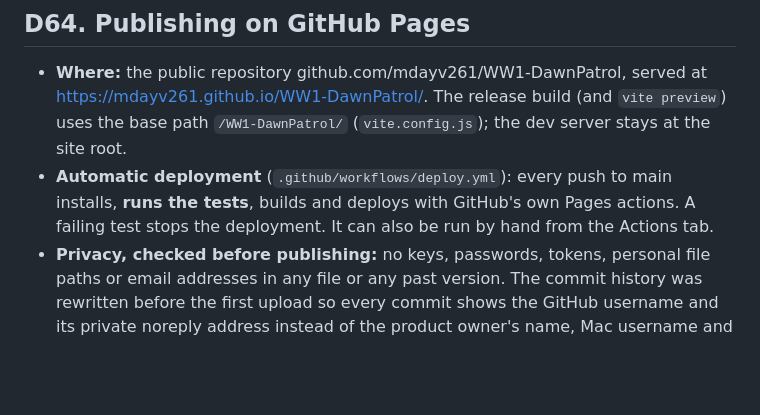
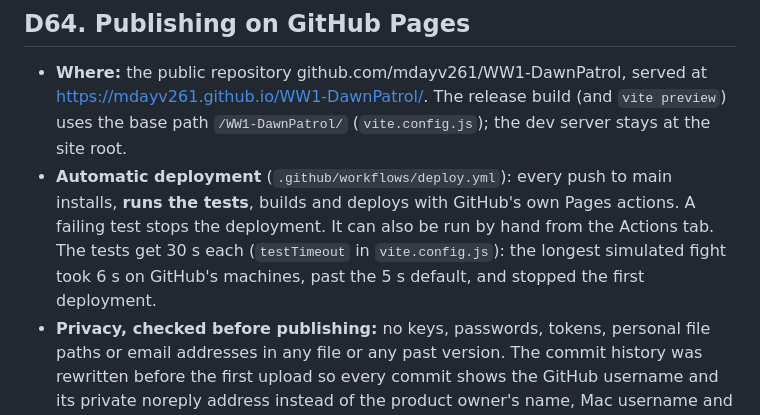
Before and after one commit to mdayv261/WW1-DawnPatrol, a Markdown page: docs/DECISIONS.md, the part around the change. Rendered like a GitHub page; blank space fills up the shorter version.

```diff
--- a/docs/DECISIONS.md
+++ b/docs/DECISIONS.md
@@ -697,7 +697,7 @@ The propeller's turning angle is followed from the engine speed the flight model
 
 ## D64. Publishing on GitHub Pages
 - **Where:** the public repository github.com/mdayv261/WW1-DawnPatrol, served at https://mdayv261.github.io/WW1-DawnPatrol/. The release build (and `vite preview`) uses the base path `/WW1-DawnPatrol/` (`vite.config.js`); the dev server stays at the site root.
-- **Automatic deployment** (`.github/workflows/deploy.yml`): every push to main installs, **runs the tests**, builds and deploys with GitHub's own Pages actions. A failing test stops the deployment. It can also be run by hand from the Actions tab.
+- **Automatic deployment** (`.github/workflows/deploy.yml`): every push to main installs, **runs the tests**, builds and deploys with GitHub's own Pages actions. A failing test stops the deployment. It can also be run by hand from the Actions tab. The tests get 30 s each (`testTimeout` in `vite.config.js`): the longest simulated fight took 6 s on GitHub's machines, past the 5 s default, and stopped the first deployment.
 - **Privacy, checked before publishing:** no keys, passwords, tokens, personal file paths or email addresses in any file or any past version. The commit history was rewritten before the first upload so every commit shows the GitHub username and its private noreply address instead of the product owner's name, Mac username and computer name (product owner's choice). The product owner's reference photos are ignored by git and never uploaded.
 - **No licence** (product owner's choice): the code is public to read and the game to play, with all rights reserved.
 - Players' pilots and settings stay in their own browser (local storage of the github.io site), separate from the local development copy.
```
Also changed, not shown: docs/PROGRESS.md (+1 -1 lines).
